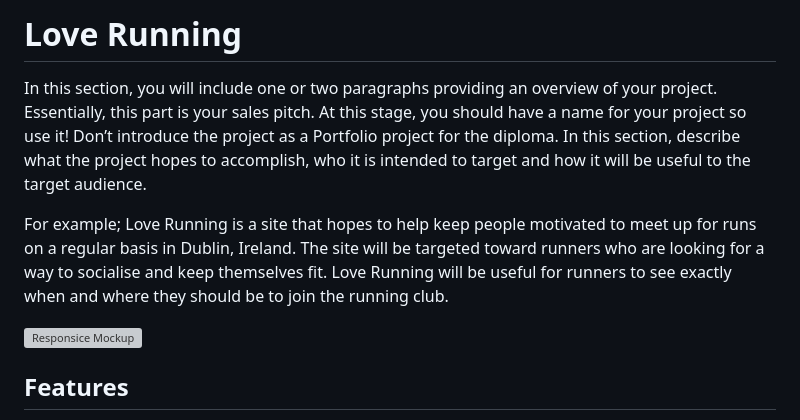
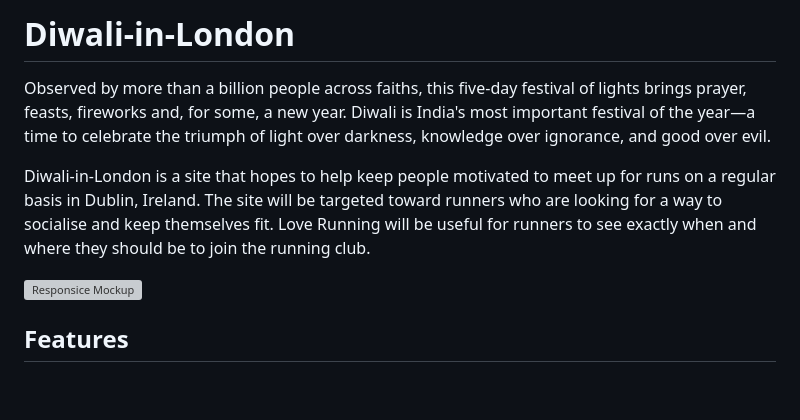
Before and after one commit to mayuramahangare/Diwali-festival, a Markdown page: README.md, the part around the change printed below. Drawn GitHub-style; blank space fills up the shorter version; grey boxes are pictures that could not be loaded.

```diff
--- a/README.md
+++ b/README.md
@@ -1,6 +1,6 @@
-# Love Running
+# Diwali-in-London
 
-In this section, you will include one or two paragraphs providing an overview of your project. Essentially, this part is your sales pitch. At this stage, you should have a name for your project so use it! Don’t introduce the project as a Portfolio project for the diploma. In this section, describe what the project hopes to accomplish, who it is intended to target and how it will be useful to the target audience.
+Observed by more than a billion people across faiths, this five-day festival of lights brings prayer, feasts, fireworks and, for some, a new year. Diwali is India's most important festival of the year—a time to celebrate the triumph of light over darkness, knowledge over ignorance, and good over evil.
 
-For example; Love Running is a site that hopes to help keep people motivated to meet up for runs on a regular basis in Dublin, Ireland. The site will be targeted toward runners who are looking for a way to socialise and keep themselves fit. Love Running will be useful for runners to see exactly when and where they should be to join the running club.
+ Diwali-in-London is a site that hopes to help keep people motivated to meet up for runs on a regular basis in Dublin, Ireland. The site will be targeted toward runners who are looking for a way to socialise and keep themselves fit. Love Running will be useful for runners to see exactly when and where they should be to join the running club.
 
```
Also changed, not shown: other parts of README.md (+1 -1 lines).
